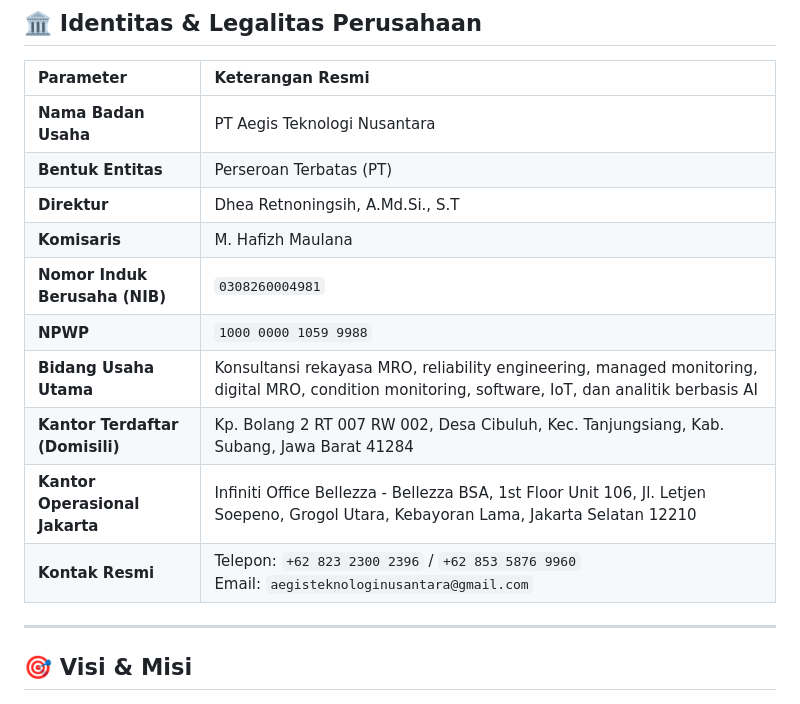
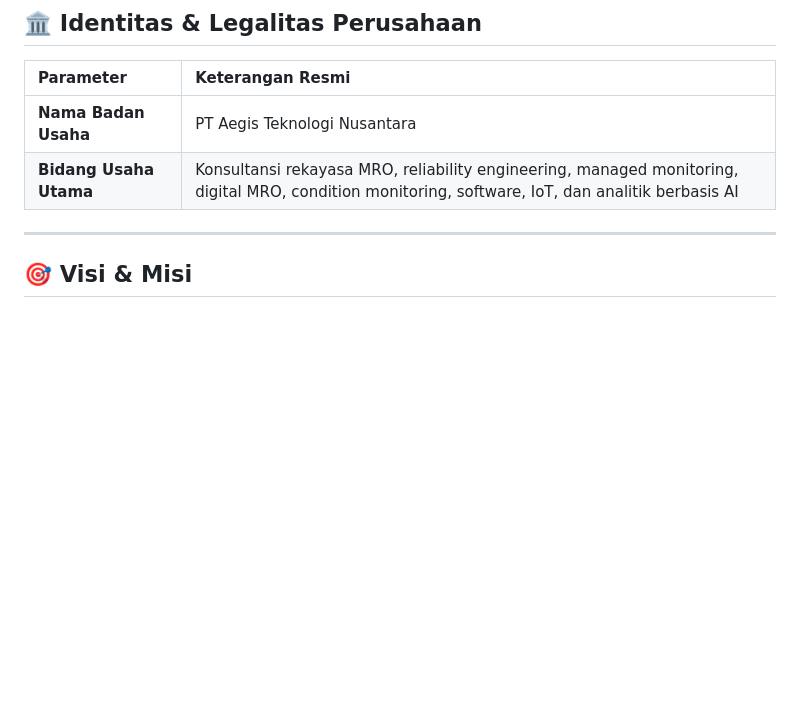
Before and after one commit to RaisulAp/Aegistn, a Markdown page: README.md, the part around the change. GitHub-like rendering; blank space fills up the shorter version.

Commit message:
Update README to remove sensitive company information
Removed specific entity details from the README.

```diff
--- a/README.md
+++ b/README.md
@@ -17,15 +17,8 @@ Pendekatan kami berakar pada prinsip **engineering-first**: kami memulai setiap
 | Parameter | Keterangan Resmi |
 | :--- | :--- |
 | **Nama Badan Usaha** | PT Aegis Teknologi Nusantara |
-| **Bentuk Entitas** | Perseroan Terbatas (PT) |
-| **Direktur** | Dhea Retnoningsih, A.Md.Si., S.T |
-| **Komisaris** | M. Hafizh Maulana |
-| **Nomor Induk Berusaha (NIB)** | `0308260004981` |
-| **NPWP** | `1000 0000 1059 9988` |
 | **Bidang Usaha Utama** | Konsultansi rekayasa MRO, reliability engineering, managed monitoring, digital MRO, condition monitoring, software, IoT, dan analitik berbasis AI |
-| **Kantor Terdaftar (Domisili)** | Kp. Bolang 2 RT 007 RW 002, Desa Cibuluh, Kec. Tanjungsiang, Kab. Subang, Jawa Barat 41284 |
-| **Kantor Operasional Jakarta** | Infiniti Office Bellezza - Bellezza BSA, 1st Floor Unit 106, Jl. Letjen Soepeno, Grogol Utara, Kebayoran Lama, Jakarta Selatan 12210 |
-| **Kontak Resmi** | Telepon: `+62 823 2300 2396` / `+62 853 5876 9960`<br>Email: `aegisteknologinusantara@gmail.com` |
+
 
 ---
 
```
